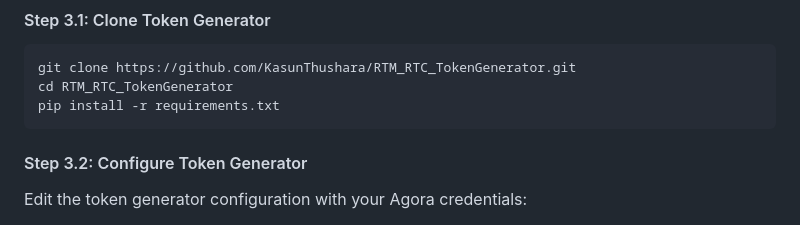
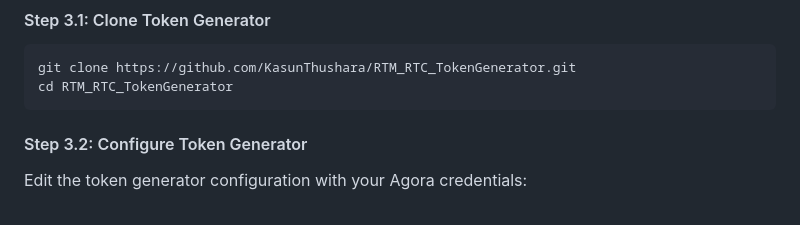
Before and after one commit to KasunThushara/Agora_Convo_AI_reSpeaker, a Markdown page: README.md, the part around the change. Drawn GitHub-style.

````diff
--- a/README.md
+++ b/README.md
@@ -109,7 +109,6 @@ After creating the project, you'll see:
 ```bash
 git clone https://github.com/KasunThushara/RTM_RTC_TokenGenerator.git
 cd RTM_RTC_TokenGenerator
-pip install -r requirements.txt
 ```
 
 #### Step 3.2: Configure Token Generator
````
